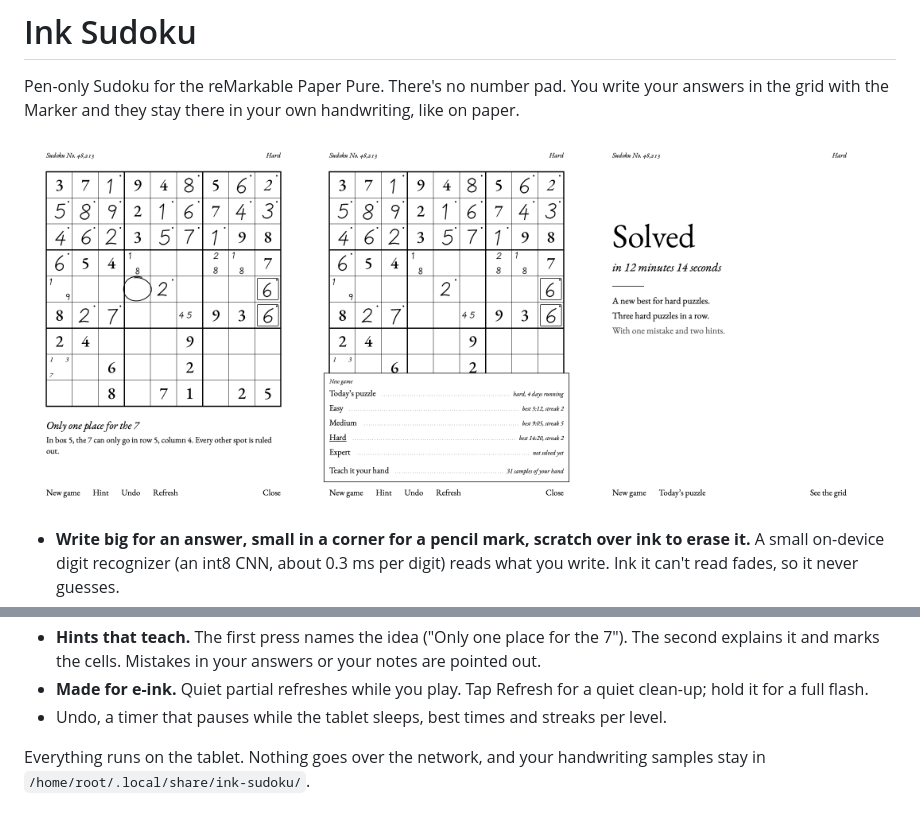
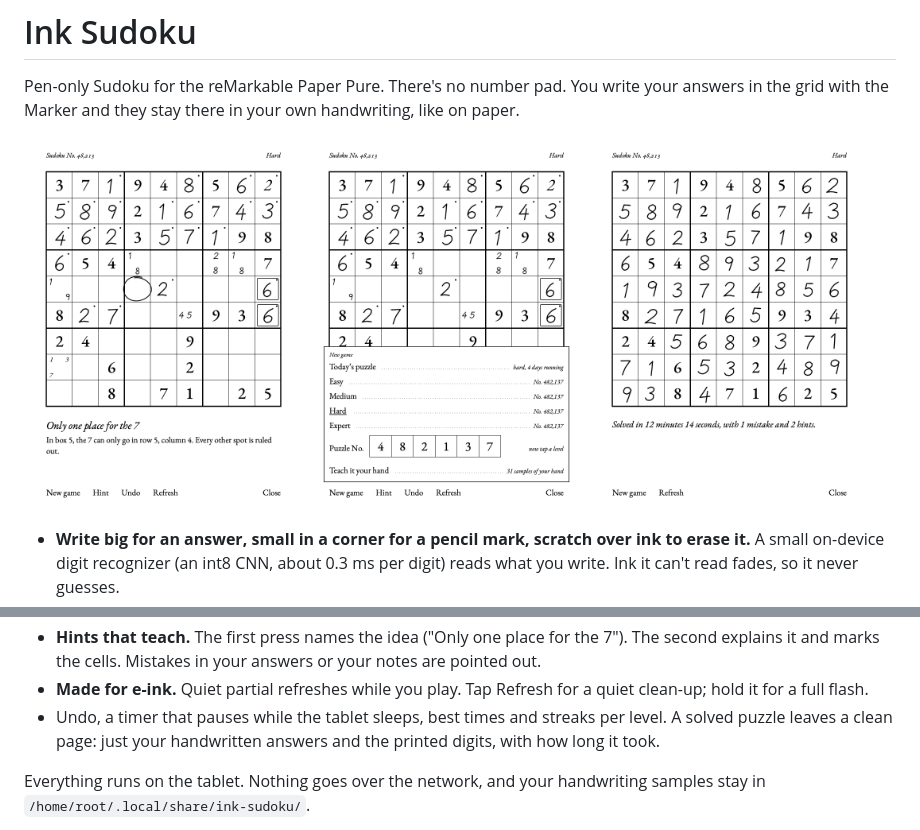
Before and after one commit to omnimaxxing/ink-sudoku, a Markdown page: README.md, 2 parts joined by grey strips. GitHub-like rendering; pictures changed too: docs/chooser.png, docs/finished.png (added), docs/solved.png (deleted).

Commit message:
Finished grid: once solved, show only the answers and how long it took

```diff
--- a/README.md
+++ b/README.md
@@ -7,7 +7,7 @@ handwriting, like on paper.
 <p>
 <img src="docs/hint.png" width="32%" alt="A game in progress with a hint">
 <img src="docs/chooser.png" width="32%" alt="Choosing a new game">
-<img src="docs/solved.png" width="32%" alt="The solved page">
+<img src="docs/finished.png" width="32%" alt="A finished grid">
 </p>
 
 - **Write big for an answer, small in a corner for a pencil mark, scratch over
@@ -30,7 +30,8 @@ handwriting, like on paper.
 - **Made for e-ink.** Quiet partial refreshes while you play. Tap Refresh for a
   quiet clean-up; hold it for a full flash.
 - Undo, a timer that pauses while the tablet sleeps, best times and streaks per
-  level.
+  level. A solved puzzle leaves a clean page: just your handwritten answers and
+  the printed digits, with how long it took.
 
 Everything runs on the tablet. Nothing goes over the network, and your
 handwriting samples stay in `/home/root/.local/share/ink-sudoku/`.
```
Also changed, not shown: PROTOCOL.md (+4 -0 lines), 3 other files.
